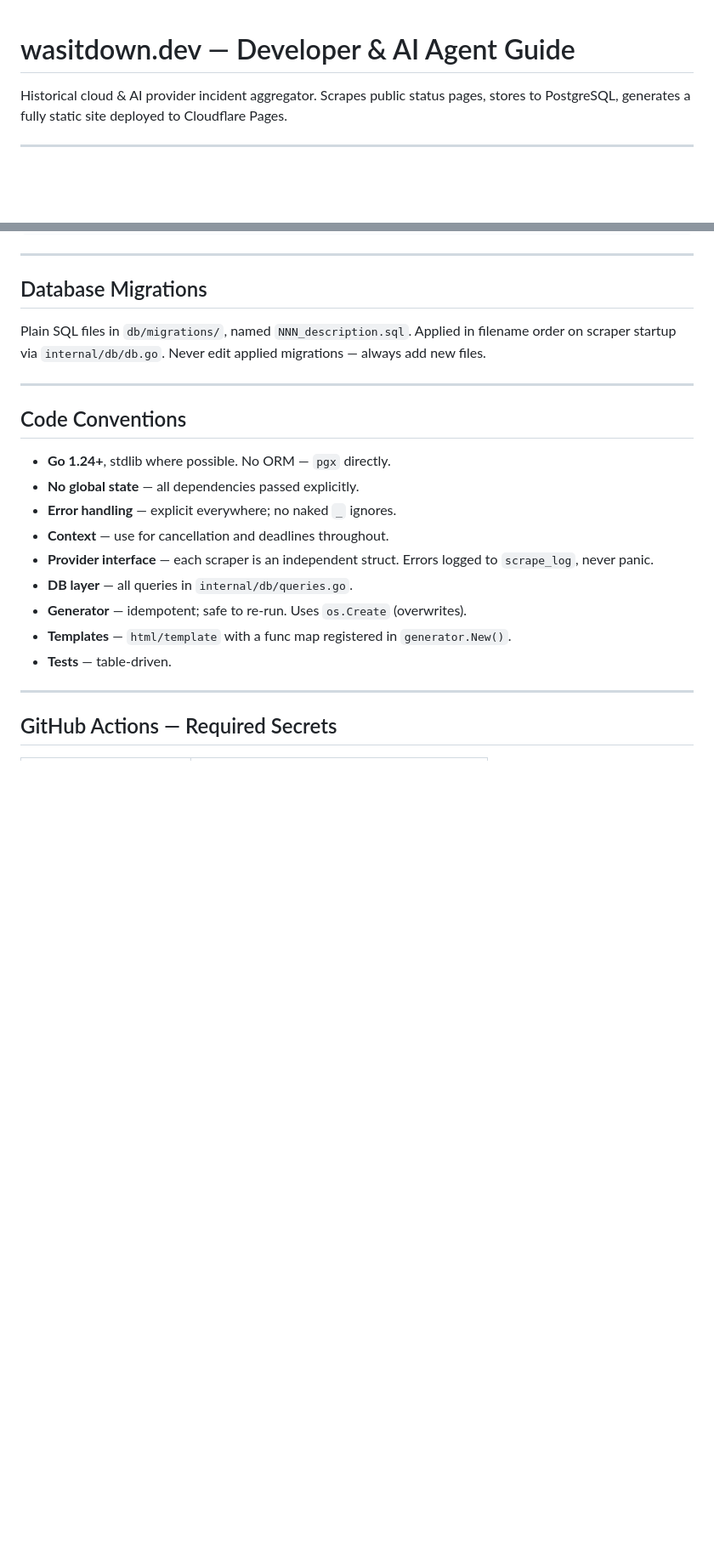
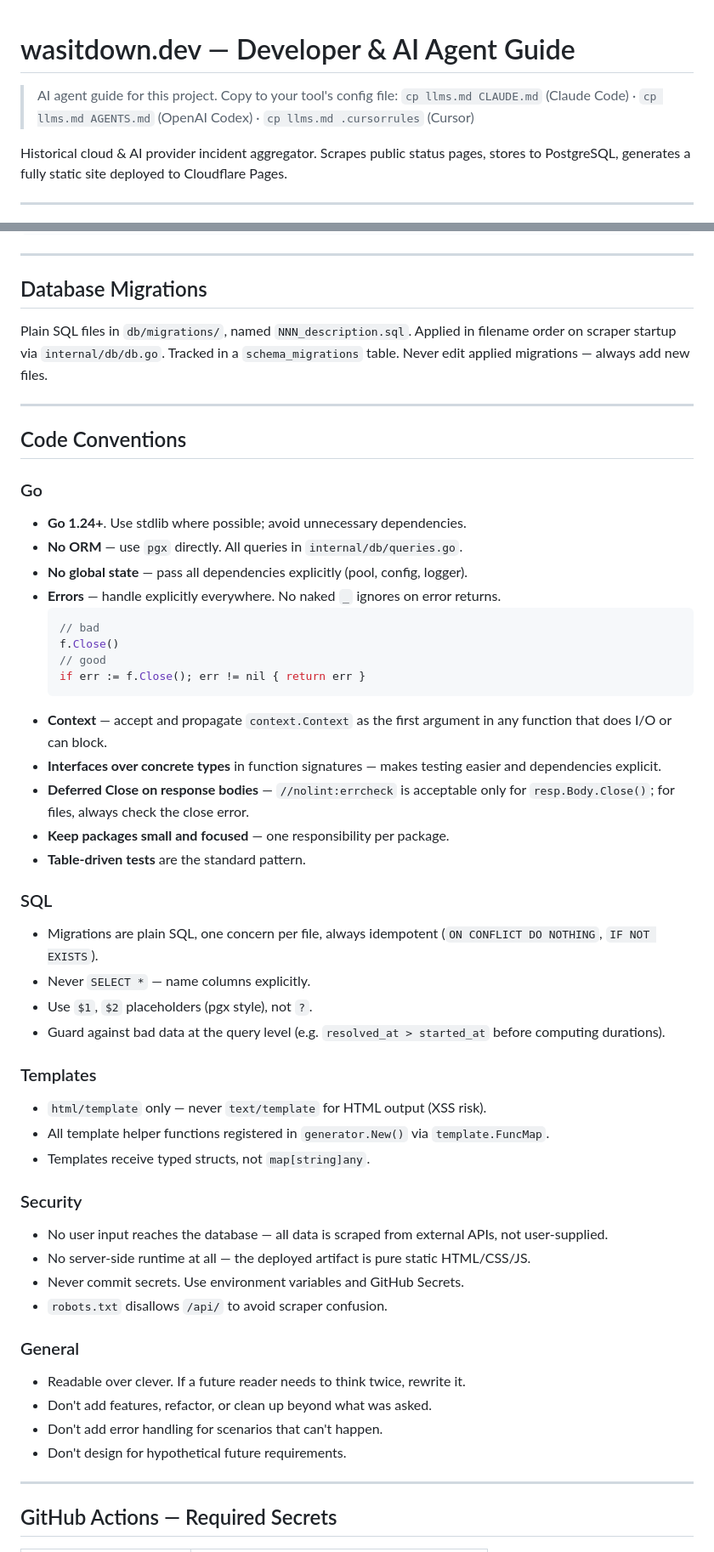
Before and after one commit to hmitsis-dev/wasitdown, a Markdown page: llms.md, 2 parts joined by grey strips. Shown at 85% size. GitHub-like rendering; blank space fills up the shorter version.

Commit message:
docs: rename AGENTS.md to llms.md, expand code conventions
llms.md is the agnostic AI/developer guide — copy to CLAUDE.md, AGENTS.md,
or .cursorrules depending on your tool. Added full coding standards covering
Go error handling, SQL, template safety, and security. README one-liner added
pointing contributors to llms.md.

Co-Authored-By: Claude Sonnet 4.6 <noreply@anthropic.com>

````diff
--- a/AGENTS.md
+++ b/llms.md
@@ -1,4 +1,7 @@
 # wasitdown.dev — Developer & AI Agent Guide
+
+> AI agent guide for this project. Copy to your tool's config file:
+> `cp llms.md CLAUDE.md` (Claude Code) · `cp llms.md AGENTS.md` (OpenAI Codex) · `cp llms.md .cursorrules` (Cursor)
 
 Historical cloud & AI provider incident aggregator. Scrapes public status pages, stores to PostgreSQL, generates a fully static site deployed to Cloudflare Pages.
 
@@ -126,21 +129,56 @@ go run ./cmd/generator
 
 ## Database Migrations
 
-Plain SQL files in `db/migrations/`, named `NNN_description.sql`. Applied in filename order on scraper startup via `internal/db/db.go`. Never edit applied migrations — always add new files.
+Plain SQL files in `db/migrations/`, named `NNN_description.sql`. Applied in filename order on scraper startup via `internal/db/db.go`. Tracked in a `schema_migrations` table. Never edit applied migrations — always add new files.
 
 ---
 
 ## Code Conventions
 
-- **Go 1.24+**, stdlib where possible. No ORM — `pgx` directly.
-- **No global state** — all dependencies passed explicitly.
-- **Error handling** — explicit everywhere; no naked `_` ignores.
-- **Context** — use for cancellation and deadlines throughout.
-- **Provider interface** — each scraper is an independent struct. Errors logged to `scrape_log`, never panic.
-- **DB layer** — all queries in `internal/db/queries.go`.
-- **Generator** — idempotent; safe to re-run. Uses `os.Create` (overwrites).
-- **Templates** — `html/template` with a func map registered in `generator.New()`.
-- **Tests** — table-driven.
+### Go
+
+- **Go 1.24+**. Use stdlib where possible; avoid unnecessary dependencies.
+- **No ORM** — use `pgx` directly. All queries in `internal/db/queries.go`.
+- **No global state** — pass all dependencies explicitly (pool, config, logger).
+- **Errors** — handle explicitly everywhere. No naked `_` ignores on error returns.
+  ```go
+  // bad
+  f.Close()
+  // good
+  if err := f.Close(); err != nil { return err }
+  ```
+- **Context** — accept and propagate `context.Context` as the first argument in any function that does I/O or can block.
+- **Interfaces over concrete types** in function signatures — makes testing easier and dependencies explicit.
+- **Deferred Close on response bodies** — `//nolint:errcheck` is acceptable only for `resp.Body.Close()`; for files, always check the close error.
+- **Keep packages small and focused** — one responsibility per package.
+- **Table-driven tests** are the standard pattern.
+
+### SQL
+
+- Migrations are plain SQL, one concern per file, always idempotent (`ON CONFLICT DO NOTHING`, `IF NOT EXISTS`).
+- Never `SELECT *` — name columns explicitly.
+- Use `$1`, `$2` placeholders (pgx style), not `?`.
+- Guard against bad data at the query level (e.g. `resolved_at > started_at` before computing durations).
+
+### Templates
+
+- `html/template` only — never `text/template` for HTML output (XSS risk).
+- All template helper functions registered in `generator.New()` via `template.FuncMap`.
+- Templates receive typed structs, not `map[string]any`.
+
+### Security
+
+- No user input reaches the database — all data is scraped from external APIs, not user-supplied.
+- No server-side runtime at all — the deployed artifact is pure static HTML/CSS/JS.
+- Never commit secrets. Use environment variables and GitHub Secrets.
+- `robots.txt` disallows `/api/` to avoid scraper confusion.
+
+### General
+
+- Readable over clever. If a future reader needs to think twice, rewrite it.
+- Don't add features, refactor, or clean up beyond what was asked.
+- Don't add error handling for scenarios that can't happen.
+- Don't design for hypothetical future requirements.
 
 ---
 
````
Also changed, not shown: other parts of llms.md (+1 -1 lines), README.md (+2 -0 lines).
